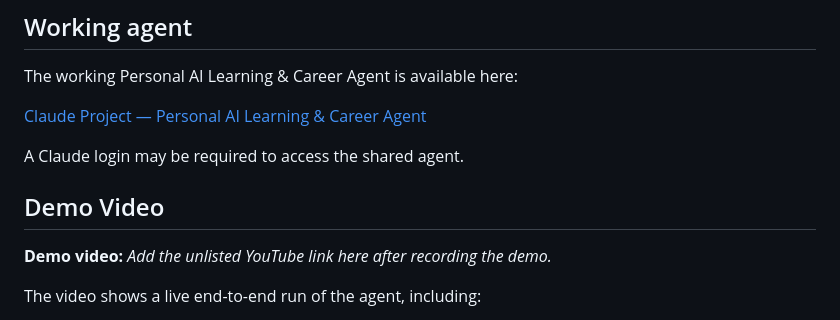
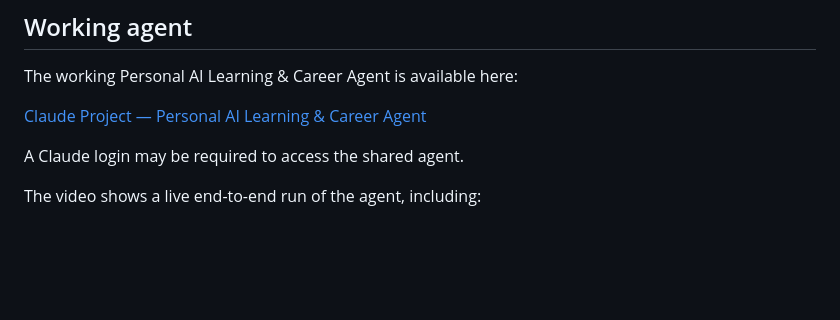
Before and after one commit to farankhandev/flyrank-ml-internship, a Markdown page: work/personal_ai_learning_agent/README.md, the part around the change. Rendered like a GitHub page; blank space fills up the shorter version.

```diff
--- a/work/personal_ai_learning_agent/README.md
+++ b/work/personal_ai_learning_agent/README.md
@@ -168,10 +168,7 @@ The working Personal AI Learning & Career Agent is available here:
 
 A Claude login may be required to access the shared agent.
 
-## Demo Video
 
-**Demo video:**
-*Add the unlisted YouTube link here after recording the demo.*
 
 The video shows a live end-to-end run of the agent, including:
 
```
